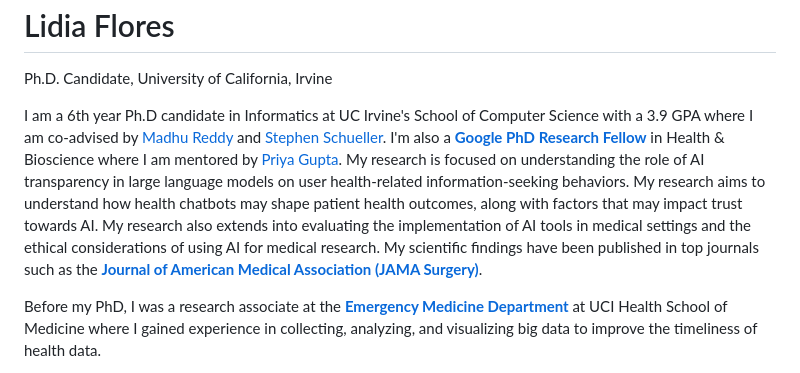
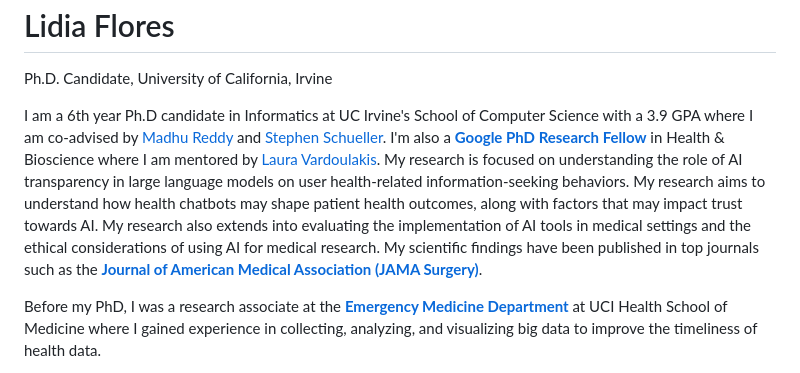
Before and after one commit to lidiaflores/lidiaflores.github.io, a Markdown page: README.md, the part around the change. GitHub-like rendering.

Commit message:
Revise biography in README.md
Updated the biography section to reflect new mentorship and research focus.

```diff
--- a/README.md
+++ b/README.md
@@ -26,7 +26,7 @@
 <!-- /wp:social-links -->
 
 <!-- wp:paragraph {"fontSize":"small","fontFamily":"system-font"} -->
-<p class="has-system-font-font-family has-small-font-size has-custom-font" style="font-family:system-font">I am a 6th year Ph.D candidate in Informatics at UC Irvine's School of Computer Science with a 3.9 GPA where I am co-advised by <a href="https://www.informatics.uci.edu/explore/faculty-profiles/madhu-reddy/">Madhu Reddy</a> and <a href="https://faculty.sites.uci.edu/schuellerlab/stephen-schueller-phd/">Stephen Schueller</a>. I'm also a <a href="https://research.google/programs-and-events/phd-fellowship/recipients/"><strong>Google PhD Research Fellow</strong></a> in Health &amp; Bioscience where I am mentored by <a href="https://health.google/health-research/">Priya Gupta</a>. My research is focused on understanding the role of AI transparency in large language models on user health-related information-seeking behaviors. My research aims to understand how health chatbots may shape patient health outcomes, along with factors that may impact trust towards AI. My research also extends into evaluating the implementation of AI tools in medical settings and the ethical considerations of using AI for medical research. My scientific findings have been published in top journals such as the <strong><a href="https://jamanetwork.com/journals/jamasurgery/article-abstract/2806778">Journal of American Medical Association (JAMA Surgery)</a></strong>.&nbsp;</p>
+<p class="has-system-font-font-family has-small-font-size has-custom-font" style="font-family:system-font">I am a 6th year Ph.D candidate in Informatics at UC Irvine's School of Computer Science with a 3.9 GPA where I am co-advised by <a href="https://www.informatics.uci.edu/explore/faculty-profiles/madhu-reddy/">Madhu Reddy</a> and <a href="https://faculty.sites.uci.edu/schuellerlab/stephen-schueller-phd/">Stephen Schueller</a>. I'm also a <a href="https://research.google/programs-and-events/phd-fellowship/recipients/"><strong>Google PhD Research Fellow</strong></a> in Health &amp; Bioscience where I am mentored by <a href="https://research.google/people/105160/">Laura Vardoulakis</a>. My research is focused on understanding the role of AI transparency in large language models on user health-related information-seeking behaviors. My research aims to understand how health chatbots may shape patient health outcomes, along with factors that may impact trust towards AI. My research also extends into evaluating the implementation of AI tools in medical settings and the ethical considerations of using AI for medical research. My scientific findings have been published in top journals such as the <strong><a href="https://jamanetwork.com/journals/jamasurgery/article-abstract/2806778">Journal of American Medical Association (JAMA Surgery)</a></strong>.&nbsp;</p>
 <!-- /wp:paragraph -->
 
 <!-- wp:paragraph {"fontSize":"small"} -->
```
